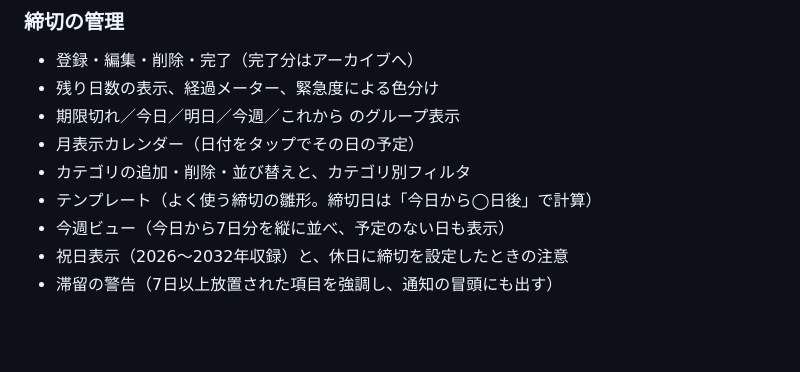
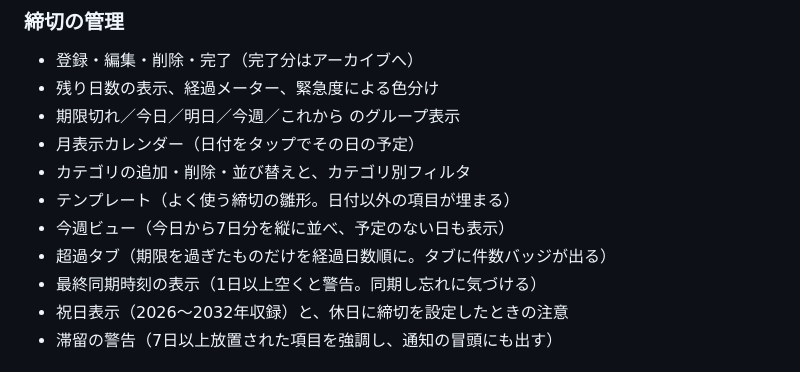
Before and after one commit to bibi257/deadline-tracker, a Markdown page: README.md, the part around the change. GitHub-like rendering; blank space fills up the shorter version.

Commit message:
Enhance README with additional features and details
Updated features list and added new items for clarity.

```diff
--- a/README.md
+++ b/README.md
@@ -37,8 +37,10 @@ GitHub Pages で動く単一のHTMLファイルで、ランニングコストは
 - 期限切れ／今日／明日／今週／これから のグループ表示
 - 月表示カレンダー（日付をタップでその日の予定）
 - カテゴリの追加・削除・並び替えと、カテゴリ別フィルタ
-- テンプレート（よく使う締切の雛形。締切日は「今日から◯日後」で計算）
+- テンプレート（よく使う締切の雛形。日付以外の項目が埋まる）
 - 今週ビュー（今日から7日分を縦に並べ、予定のない日も表示）
+- 超過タブ（期限を過ぎたものだけを経過日数順に。タブに件数バッジが出る）
+- 最終同期時刻の表示（1日以上空くと警告。同期し忘れに気づける）
 - 祝日表示（2026〜2032年収録）と、休日に締切を設定したときの注意
 - 滞留の警告（7日以上放置された項目を強調し、通知の冒頭にも出す）
 
```
